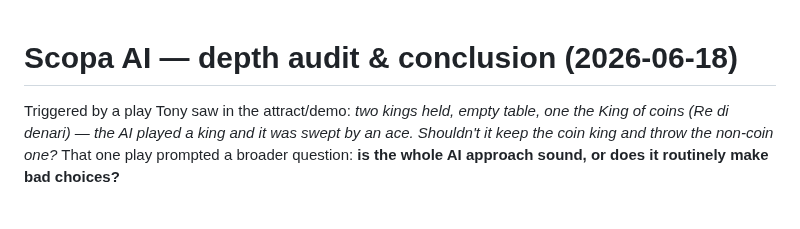
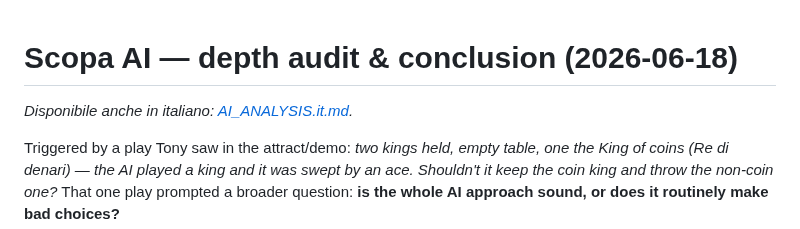
Before and after one commit to tonygillett136/scopa-spectrum, a Markdown page: AI_ANALYSIS.md, the part around the change. GitHub-like rendering; blank space fills up the shorter version.

```diff
--- a/AI_ANALYSIS.md
+++ b/AI_ANALYSIS.md
@@ -1,4 +1,6 @@
 # Scopa AI — depth audit & conclusion (2026-06-18)
+
+*Disponibile anche in italiano: [AI_ANALYSIS.it.md](AI_ANALYSIS.it.md).*
 
 Triggered by a play Tony saw in the attract/demo: *two kings held, empty table, one the
 King of coins (Re di denari) — the AI played a king and it was swept by an ace. Shouldn't
```
Also changed, not shown: AI_ANALYSIS.it.md (added, +318 -0 lines), README.md (+1 -1 lines).
